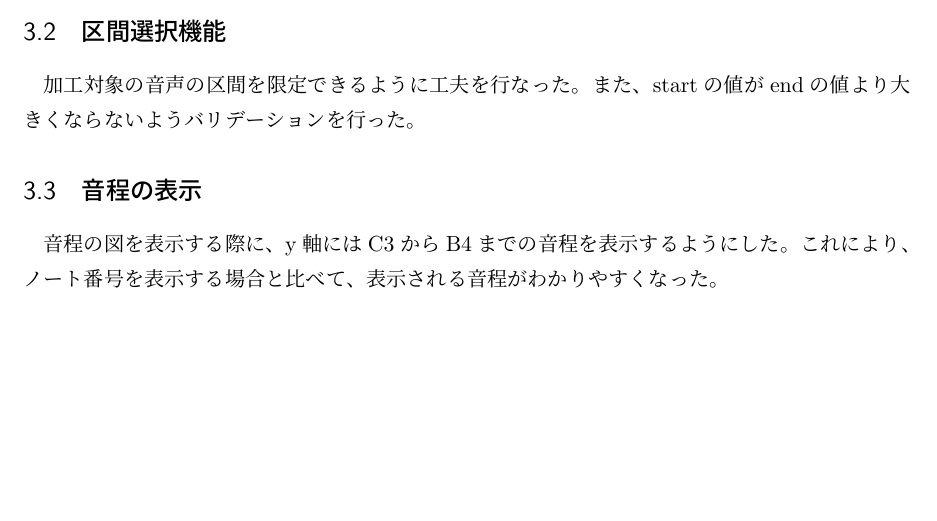
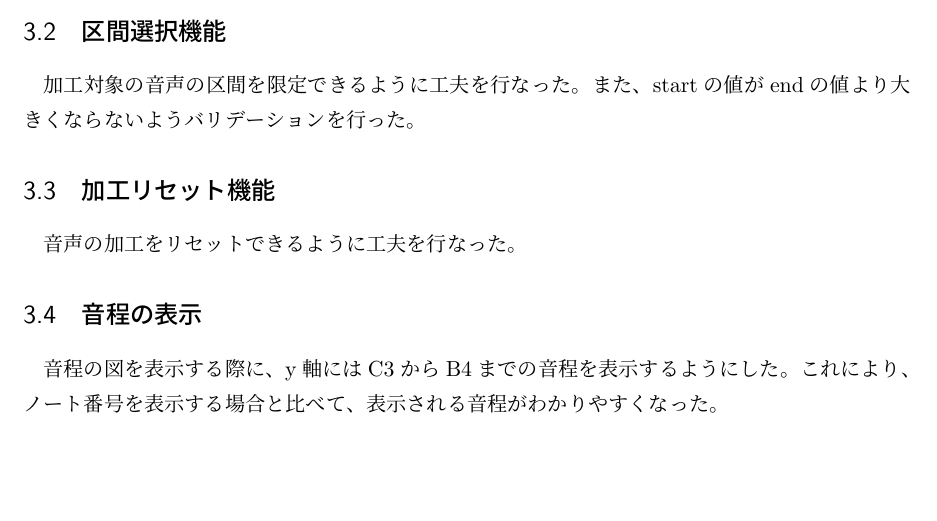
Before and after one commit to piny940/le4-audio, a LaTeX document (report/report2.tex): part of page 15 of 17, cut so that both start at the same text, the shorter picture padded with empty space. Compiled offline with pLaTeX and dvipdfmx.

Commit message:
加工リセットボタンを工夫点に記述

```diff
--- a/report/report2.tex
+++ b/report/report2.tex
@@ -509,6 +509,9 @@ frequency, depthの値を入力してApplyボタンを押すと、音声にト
 加工対象の音声の区間を限定できるように工夫を行なった。
 また、startの値がendの値より大きくならないようバリデーションを行った。
 
+\subsection{加工リセット機能}
+音声の加工をリセットできるように工夫を行なった。
+
 \subsection{音程の表示}
 音程の図を表示する際に、y軸にはC3からB4までの音程を表示するようにした。
 これにより、ノート番号を表示する場合と比べて、表示される音程がわかりやすくなった。
```
Also changed, not shown: report/report2.pdf.
